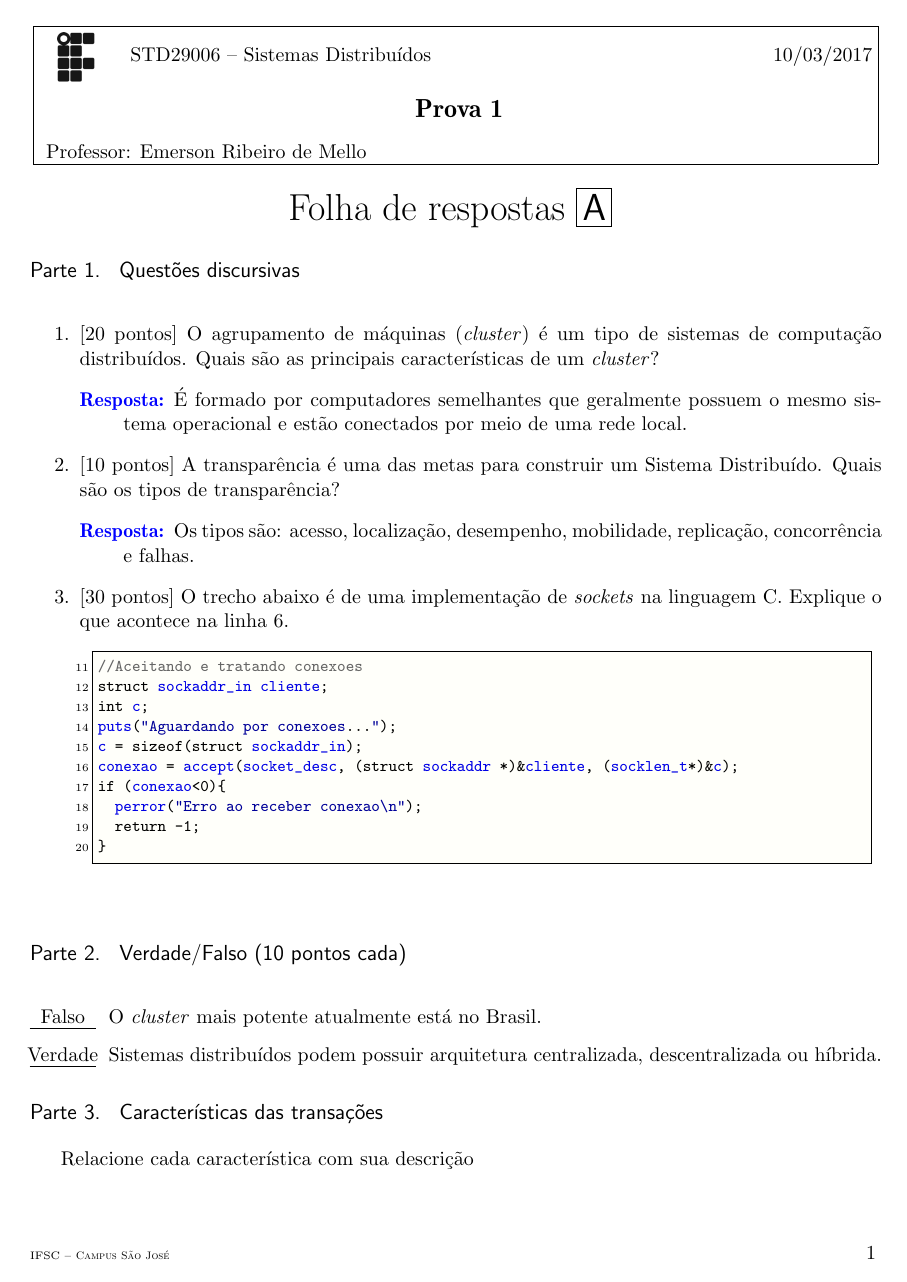
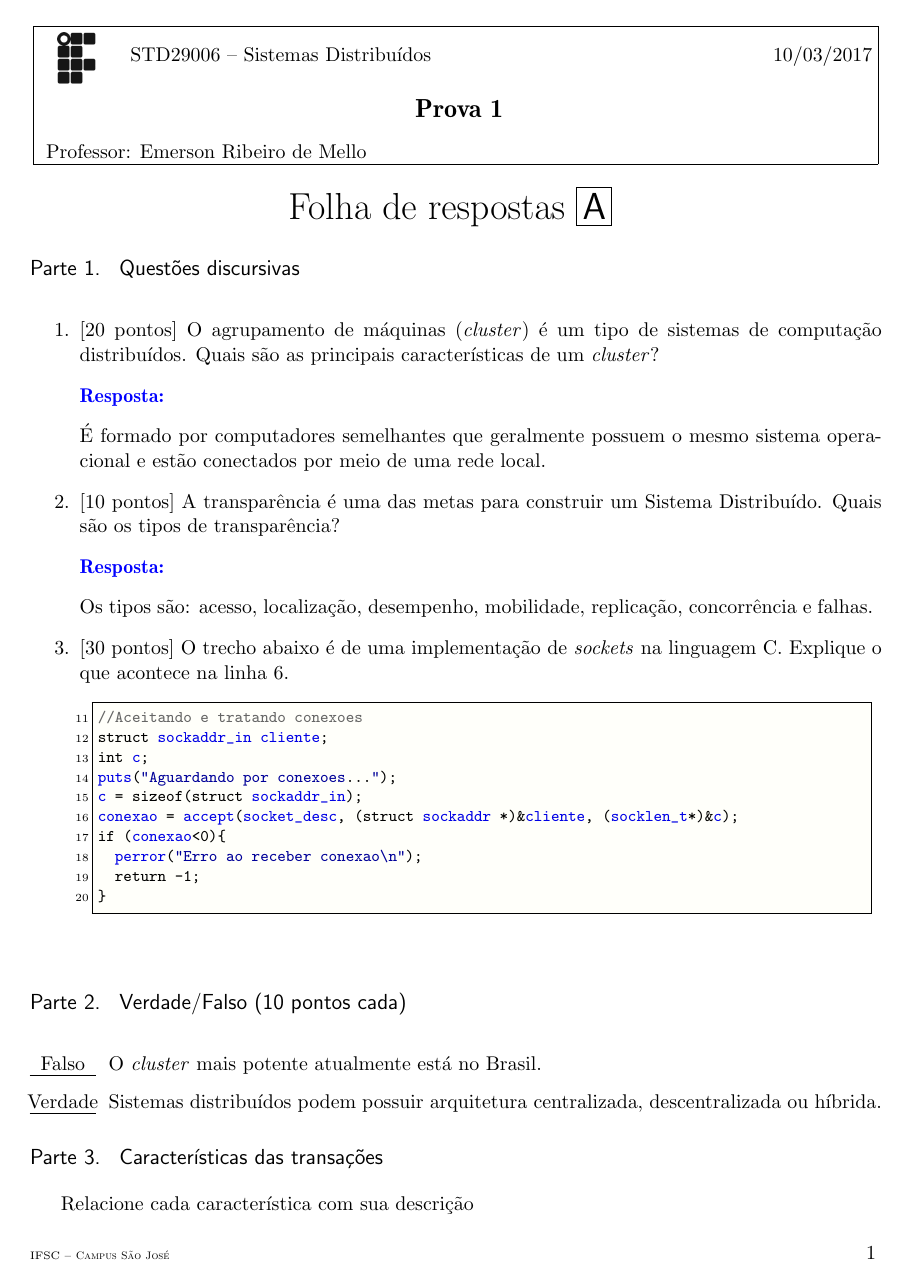
Before and after one commit to emersonmello/modelos-latex, a LaTeX problem sheet (prova/prova-examdesign/prova-examdesign.tex, which reads apresentacao/titulo-leve/beamerthemeIFSC-LEVE.sty, lista-exercicio/estilo-lista-exercicio.sty, prova/prova-examdesign/estilo-prova-ed.sty): page 4 of 18. Compiled offline with pdfLaTeX.

Commit message:
Pequenos ajustes nos estilos de apresentação, prova e lista de exercício

```diff
--- a/apresentacao/titulo-leve/beamerthemeIFSC-LEVE.sty
+++ b/apresentacao/titulo-leve/beamerthemeIFSC-LEVE.sty
@@ -10,6 +10,7 @@
 \RequirePackage{graphicx}
 \RequirePackage{listings,color,upquote}
 \RequirePackage{array}
+\RequirePackage{multirow}
 \RequirePackage{url,color,ae}
 \urlstyle{sf}
 % -------------------------------------------------------------------------------------------%
--- a/lista-exercicio/estilo-lista-exercicio.sty
+++ b/lista-exercicio/estilo-lista-exercicio.sty
@@ -9,6 +9,7 @@
 \RequirePackage{upquote}
 \RequirePackage{boxedminipage,ae}
 \RequirePackage{fancyheadings}
+\RequirePackage{pgf}
 \RequirePackage{url,subfigure,graphicx,pgf,multirow,multicol,enumerate}
 \urlstyle{sf}
 
@@ -70,6 +71,16 @@
 \end{center}
 \end{keytop}}
 
+% ----------------------------------------------------
+% Declaração do caminho das imagens
+% ----------------------------------------------------
+% Logo
+\pgfdeclareimage[width=1cm]{logo}{imagem/logo-mono.png}
+% Info
+\pgfdeclareimage[width=.6cm]{nota}{imagem/nota.pdf}
+% Warning
+\pgfdeclareimage[width=.6cm]{atencao}{imagem/atencao.pdf}
+
 
 \newcommand{\lista}[5]{
 \noindent
@@ -77,7 +88,8 @@
 \fbox{
 \begin{minipage}{.97\textwidth}
 \begin{tabular}{ll}
- \multirow{2}{1cm}{\includegraphics[scale=0.15]{imagem/logo-mono.png}} & \multirow{2}{*}{#3} \\
+% \multirow{2}{1cm}{\includegraphics[scale=0.15]{imagem/logo-mono.png}} & \multirow{2}{*}{#3} \\
+ \multirow{2}{1cm}{\pgfuseimage{logo}} & \multirow{2}{*}{#3} \\
   &  \\
 \end{tabular}\hfill #2
   \begin{center}
@@ -109,7 +121,8 @@ Professor: #5
   \newenvironment{nota}
   {
     \begin{myboxenv}{
-        \includegraphics[scale=0.15]{imagem/nota.pdf}
+%        \includegraphics[scale=0.15]{imagem/nota.pdf}
+\pgfuseimage{nota}
         Nota}
    }
     {
@@ -129,7 +142,8 @@ Professor: #5
   \newenvironment{atencao}
   {
     \begin{myboxenv}{
-        \includegraphics[scale=0.15]{imagem/atencao.pdf}
+%        \includegraphics[scale=0.15]{imagem/atencao.pdf}
+\pgfuseimage{atencao}
         Atenção}
    }
     {
--- a/prova/prova-examdesign/estilo-prova-ed.sty
+++ b/prova/prova-examdesign/estilo-prova-ed.sty
@@ -9,6 +9,7 @@
 \RequirePackage{upquote}
 \RequirePackage{boxedminipage,ae}
 \RequirePackage{fancyheadings}
+\RequirePackage{pgf}
 \RequirePackage{url,subfigure,graphicx,pgf,multirow,multicol,enumerate}
 \urlstyle{sf}
 
@@ -34,7 +35,9 @@
 \SectionPrefix{Parte \arabic{sectionindex}. \space}
 \Fullpages
 \ContinuousNumbering
-\DefineAnswerWrapper{\begin{description}\item[\textcolor{blue}{Resposta:}]}{\end{description}}{}
+\DefineAnswerWrapper{\begin{description}
+	\item[\textcolor{blue}{Resposta:}]
+\end{description}}{}
 
 % -------------------------------------------------------------------------------------------------------------- %
 
@@ -67,6 +70,15 @@
 \end{center}
 \end{keytop}}
 
+% ----------------------------------------------------
+% Declaração do caminho das imagens
+% ----------------------------------------------------
+% Logo
+\pgfdeclareimage[width=1cm]{logo}{imagem/logo-mono.png}
+% Info
+\pgfdeclareimage[width=.6cm]{nota}{imagem/nota.pdf}
+% Warning
+\pgfdeclareimage[width=.6cm]{atencao}{imagem/atencao.pdf}
 
 \newcommand{\lista}[5]{
 \noindent
@@ -74,7 +86,8 @@
 \fbox{
 \begin{minipage}{.97\textwidth}
 \begin{tabular}{ll}
-\multirow{2}{1cm}{\includegraphics[scale=0.15]{imagem/logo-mono.png}} & \multirow{2}{*}{#3} \\
+%\multirow{2}{1cm}{\includegraphics[scale=0.15]{imagem/logo-mono.png}} & \multirow{2}{*}{#3} \\
+\multirow{2}{1cm}{\pgfuseimage{logo}} & \multirow{2}{*}{#3} \\
  &  \\
 \end{tabular}\hfill #2
   \begin{center}
@@ -108,7 +121,8 @@
   \newenvironment{nota}
   {
     \begin{myboxenv}{
-        \includegraphics[scale=0.15]{imagem/nota.pdf}
+        %\includegraphics[scale=0.15]{imagem/nota.pdf}
+		\pgfuseimage{nota}
         Nota}
    }
     {
@@ -126,7 +140,8 @@
   \newenvironment{atencao}
   {
     \begin{myboxenv}{
-        \includegraphics[scale=0.15]{imagem/atencao.pdf}
+        %\includegraphics[scale=0.15]{imagem/atencao.pdf}
+		\pgfuseimage{atencao}
         Atenção}
    }
     {
--- a/prova/prova-examdesign/prova-examdesign.tex
+++ b/prova/prova-examdesign/prova-examdesign.tex
@@ -2,6 +2,15 @@
 \documentclass[11pt]{examdesign}
 \usepackage{estilo-prova-ed}
 
+% ----------------------------------------------------
+% Declaração do caminho das imagens
+% ----------------------------------------------------
+% Logo
+\pgfdeclareimage[width=.75cm]{logo}{imagem/logo-mono.png}
+% Info
+\pgfdeclareimage[width=.6cm]{nota}{imagem/nota.pdf}
+% Warning
+\pgfdeclareimage[width=.6cm]{atencao}{imagem/atencao.pdf}
 
 
 % ------------------------------------------------------------------------------------------------------------ %
```
Also changed, not shown: lista-exercicio/lista-exercicio.tex (+9 -0 lines), lista-exercicio/lista-exercicio.pdf.
